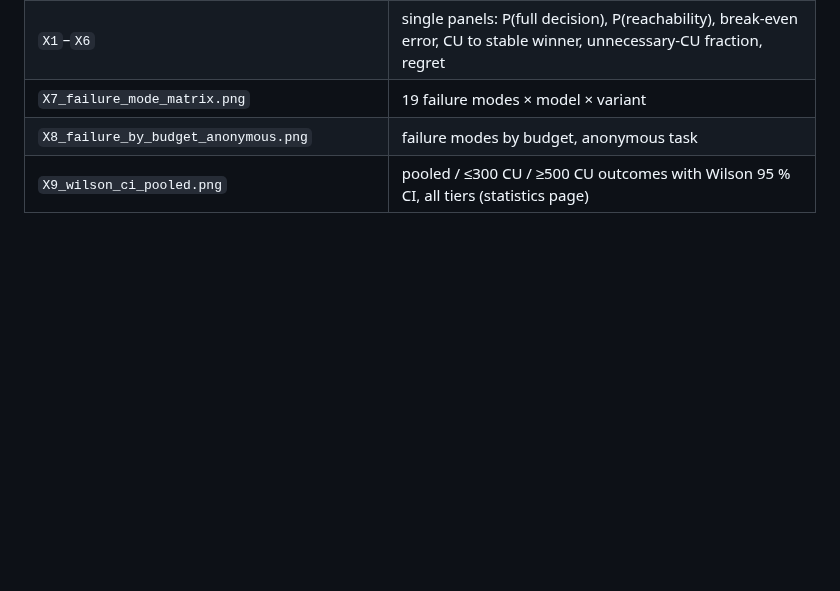
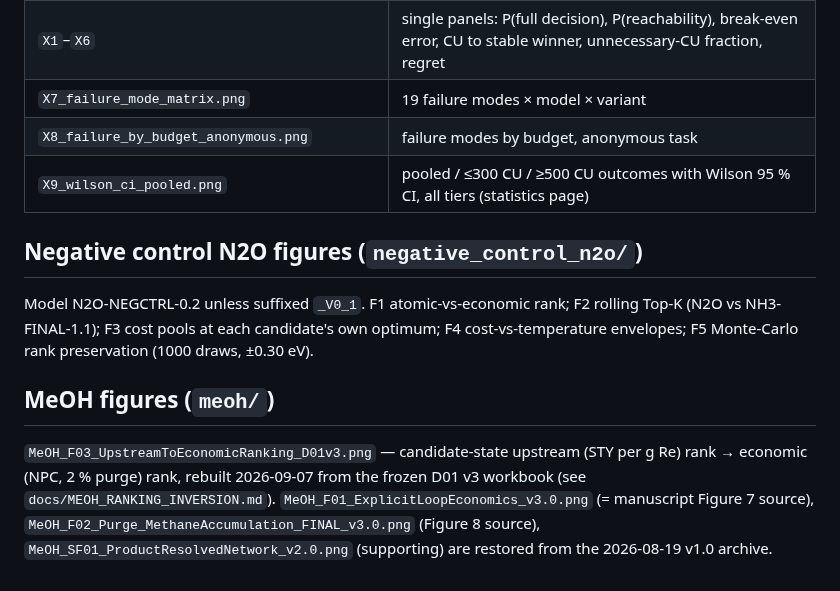
Before and after one commit to stloendays/Catalyst-Essay, a Markdown page: figures/README.md, the part around the change. Drawn GitHub-style; blank space fills up the shorter version.

```diff
--- a/figures/README.md
+++ b/figures/README.md
@@ -63,3 +63,11 @@ Generated 2026-09-06/07 from `DISCOVER_CROSS_MODEL_V1` on the frozen DISCOVER V1
 | `X7_failure_mode_matrix.png` | 19 failure modes × model × variant |
 | `X8_failure_by_budget_anonymous.png` | failure modes by budget, anonymous task |
 | `X9_wilson_ci_pooled.png` | pooled / ≤300 CU / ≥500 CU outcomes with Wilson 95 % CI, all tiers (statistics page) |
+
+## Negative control N2O figures (`negative_control_n2o/`)
+
+Model N2O-NEGCTRL-0.2 unless suffixed `_V0_1`. F1 atomic-vs-economic rank; F2 rolling Top-K (N2O vs NH3-FINAL-1.1); F3 cost pools at each candidate's own optimum; F4 cost-vs-temperature envelopes; F5 Monte-Carlo rank preservation (1000 draws, ±0.30 eV).
+
+## MeOH figures (`meoh/`)
+
+`MeOH_F03_UpstreamToEconomicRanking_D01v3.png` — candidate-state upstream (STY per g Re) rank → economic (NPC, 2 % purge) rank, rebuilt 2026-09-07 from the frozen D01 v3 workbook (see `docs/MEOH_RANKING_INVERSION.md`). `MeOH_F01_ExplicitLoopEconomics_v3.0.png` (= manuscript Figure 7 source), `MeOH_F02_Purge_MethaneAccumulation_FINAL_v3.0.png` (Figure 8 source), `MeOH_SF01_ProductResolvedNetwork_v2.0.png` (supporting) are restored from the 2026-08-19 v1.0 archive.
```
Also changed, not shown: README.md (+6 -0 lines), data/README.md (+14 -0 lines), docs/MEOH_RANKING_INVERSION.md (added, +27 -0 lines), figures/meoh/MeOH_F01_ExplicitLoopEconomics_v3.0.png (added), figures/meoh/MeOH_F02_Purge_MethaneAccumulation_FINAL_v3.0.png (added), figures/meoh/MeOH_F03_UpstreamToEconomicRanking_D01v3.png (added), figures/meoh/MeOH_SF01_ProductResolvedNetwork_v2.0.png (added), 5 other files.
